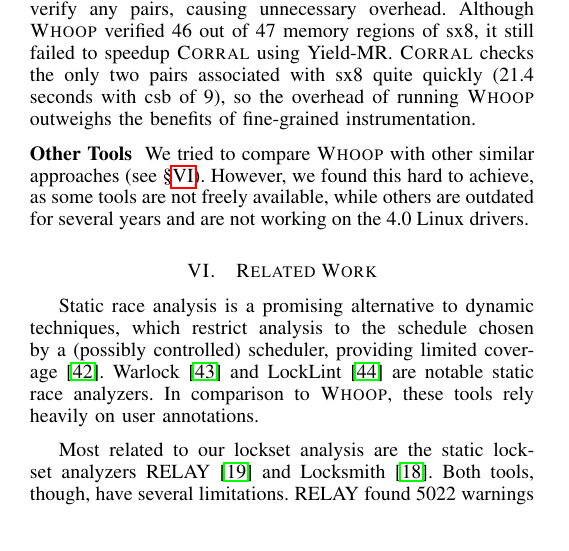
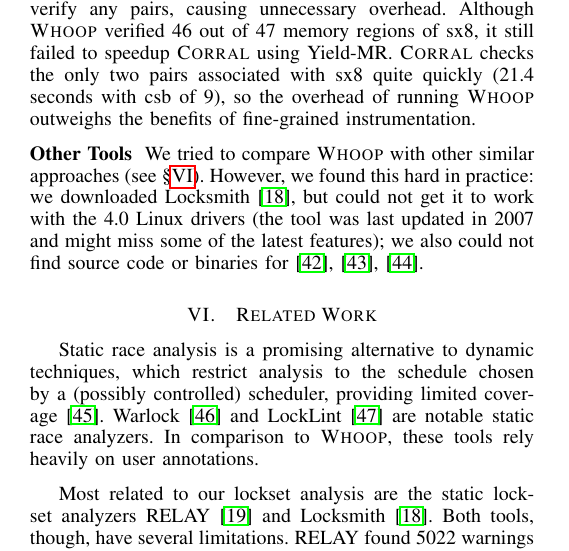
Before and after one commit to pdeligia/WhoopPaper, a LaTeX paper (paper.tex, which reads evaluation.tex): part of one column of page 10 of 12, cut so that both start at the same text. Compiled offline with pdfLaTeX.

Commit message:
update in evaluation

```diff
--- a/evaluation.tex
+++ b/evaluation.tex
@@ -63,4 +63,4 @@
 
 \noindent\textbf{Other Tools }
 %
-We tried to compare \whoop with other similar approaches (see \S\ref{related}). However, we found this hard to achieve, as some tools are not freely available, while others are outdated for several years and are not working on the 4.0 Linux drivers.
+We tried to compare \whoop with other similar approaches (see \S\ref{related}). However, we found this hard in practice: we downloaded Locksmith~\cite{pratikakis2006locksmith}, but could not get it to work with the 4.0 Linux drivers (the tool was last updated in 2007 and might miss some of the latest features); we also could not find source code or binaries for \cite{kahlon2007fast, kahlon2009semantic, das2015section}.
```
